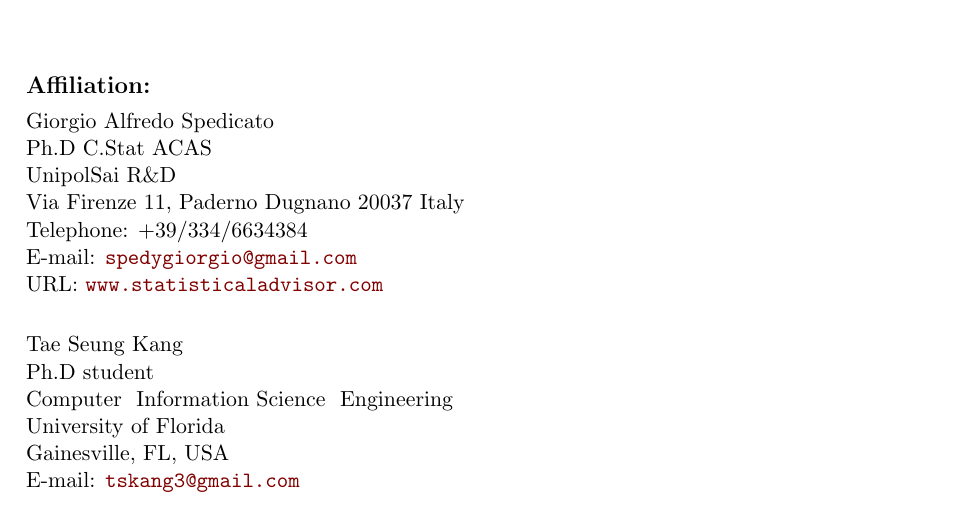
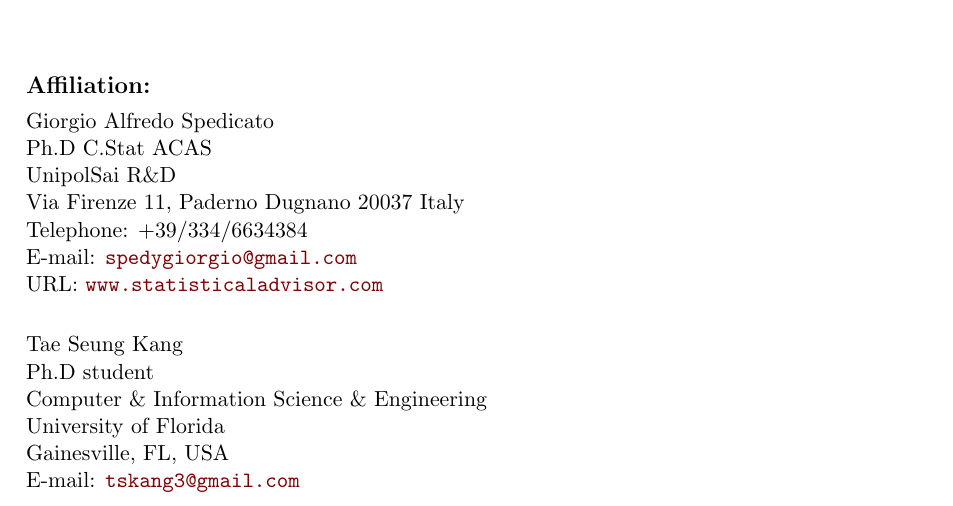
Before and after one commit to spedygiorgio/markovchain, a LaTeX document (vignettes/an_introduction_to_markovchain_package.tex): part of page 37 of 37, cut so that both start at the same text. The pictures show the PDF file vignettes/an_introduction_to_markovchain_package.pdf that the author committed with the source.

Commit message:
fix the author dept name

```diff
--- a/vignettes/an_introduction_to_markovchain_package.tex
+++ b/vignettes/an_introduction_to_markovchain_package.tex
@@ -83,7 +83,7 @@ Finally, some examples in which the package's functions are applied to Economics
 
   Tae Seung Kang\\
   Ph.D student\\
-  Computer & Information Science & Engineering\\
+  Computer \& Information Science \& Engineering\\
   University of Florida\\
   Gainesville, FL, USA\\
   E-mail: \email{tskang3@gmail.com}\\
```
Also changed, not shown: vignettes/an_introduction_to_markovchain_package.pdf, 1 other file.
